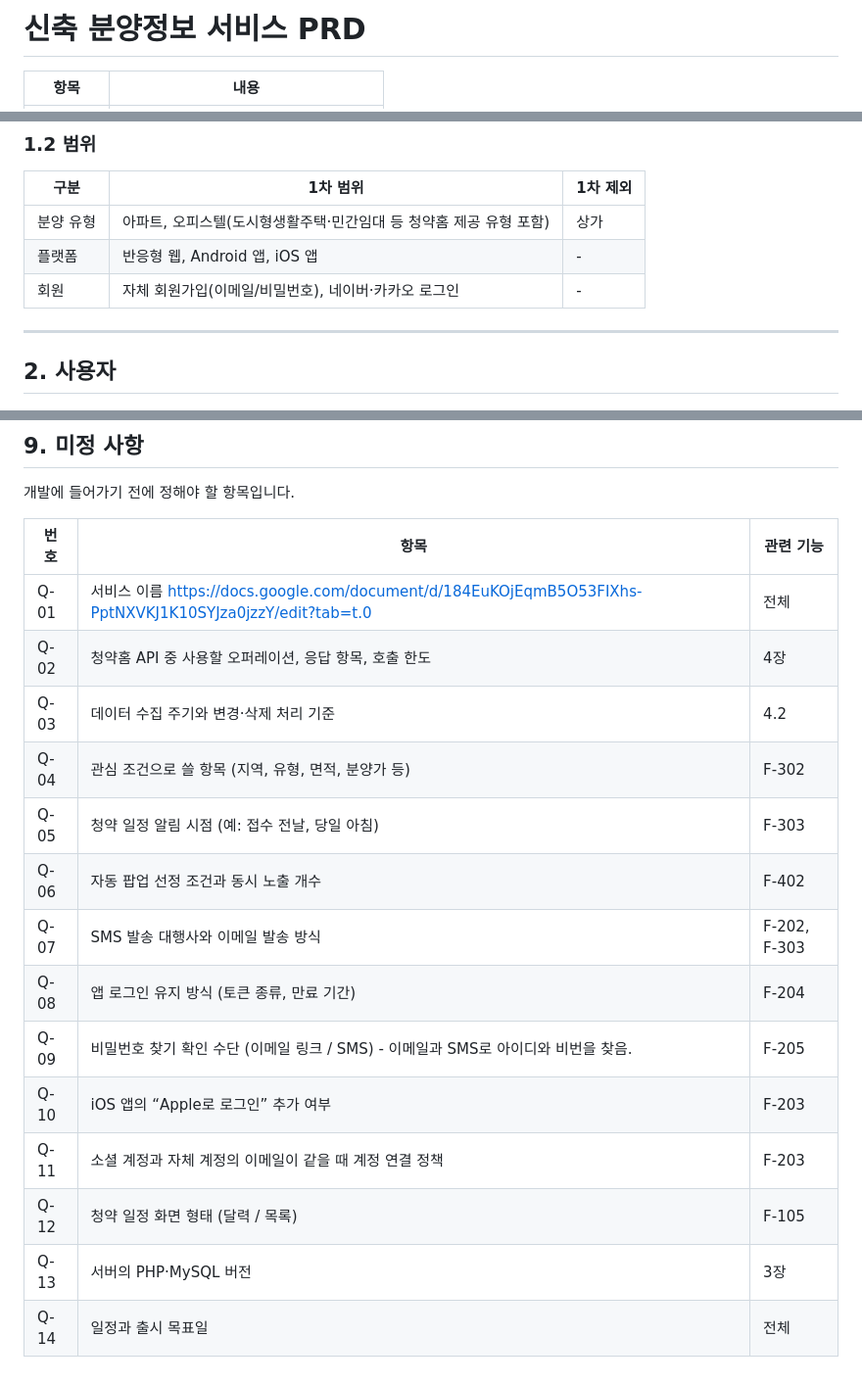
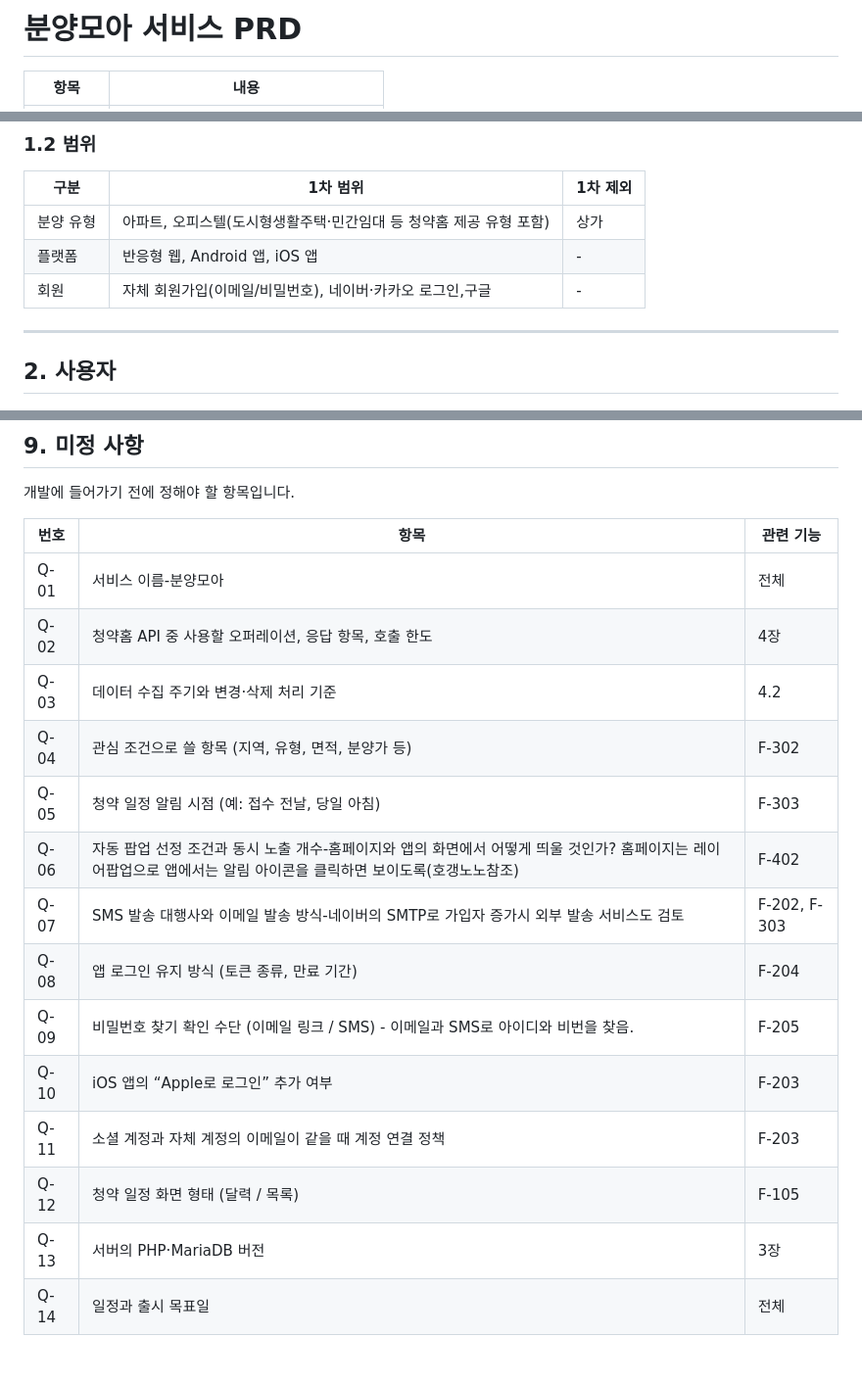
Before and after one commit to costzero/RealEstateEdu, a Markdown page: md-docs/02부동산 분양 앱 PRD-정훈제작.md, 3 parts joined by grey strips. Shown at 98% size. Rendered like a GitHub page.

Commit message:
Update PRD v0.2: 서비스명 분양모아, 미정 사항 일부 확정
Co-Authored-By: Claude Opus 5.5 <noreply@anthropic.com>

```diff
--- a/md-docs/02부동산 분양 앱 PRD-정훈제작.md
+++ b/md-docs/02부동산 분양 앱 PRD-정훈제작.md
@@ -1,4 +1,4 @@
-# 신축 분양정보 서비스 PRD
+# 분양모아 서비스 PRD
 
 | 항목 | 내용 |
 | --- | --- |
@@ -21,7 +21,7 @@
 | --- | --- | --- |
 | 분양 유형 | 아파트, 오피스텔(도시형생활주택·민간임대 등 청약홈 제공 유형 포함) | 상가 |
 | 플랫폼 | 반응형 웹, Android 앱, iOS 앱 | \- |
-| 회원 | 자체 회원가입(이메일/비밀번호), 네이버·카카오 로그인 | \- |
+| 회원 | 자체 회원가입(이메일/비밀번호), 네이버·카카오 로그인,구글 | \- |
 
 ---
 
@@ -174,17 +174,17 @@ API 응답을 확인한 뒤 확정합니다.
 
 | 번호 | 항목 | 관련 기능 |
 | --- | --- | --- |
-| Q-01 | 서비스 이름 [https://docs.google.com/document/d/184EuKOjEqmB5O53FIXhs-PptNXVKJ1K10SYJza0jzzY/edit?tab=t.0](https://docs.google.com/document/d/184EuKOjEqmB5O53FIXhs-PptNXVKJ1K10SYJza0jzzY/edit?tab=t.0) | 전체 |
+| Q-01 | 서비스 이름-분양모아 | 전체 |
 | Q-02 | 청약홈 API 중 사용할 오퍼레이션, 응답 항목, 호출 한도 | 4장 |
 | Q-03 | 데이터 수집 주기와 변경·삭제 처리 기준 | 4.2 |
 | Q-04 | 관심 조건으로 쓸 항목 (지역, 유형, 면적, 분양가 등) | F-302 |
 | Q-05 | 청약 일정 알림 시점 (예: 접수 전날, 당일 아침) | F-303 |
-| Q-06 | 자동 팝업 선정 조건과 동시 노출 개수 | F-402 |
-| Q-07 | SMS 발송 대행사와 이메일 발송 방식 | F-202, F-303 |
+| Q-06 | 자동 팝업 선정 조건과 동시 노출 개수-홈페이지와 앱의 화면에서 어떻게 띄울 것인가? 홈페이지는 레이어팝업으로 앱에서는 알림 아이콘을 클릭하면 보이도록(호갱노노참조) | F-402 |
+| Q-07 | SMS 발송 대행사와 이메일 발송 방식-네이버의 SMTP로 가입자 증가시 외부 발송 서비스도 검토 | F-202, F-303 |
 | Q-08 | 앱 로그인 유지 방식 (토큰 종류, 만료 기간) | F-204 |
 | Q-09 | 비밀번호 찾기 확인 수단 (이메일 링크 / SMS) - 이메일과 SMS로 아이디와 비번을 찾음. | F-205 |
 | Q-10 | iOS 앱의 “Apple로 로그인” 추가 여부 | F-203 |
 | Q-11 | 소셜 계정과 자체 계정의 이메일이 같을 때 계정 연결 정책 | F-203 |
 | Q-12 | 청약 일정 화면 형태 (달력 / 목록) | F-105 |
-| Q-13 | 서버의 PHP·MySQL 버전 | 3장 |
+| Q-13 | 서버의 PHP·MariaDB 버전 | 3장 |
 | Q-14 | 일정과 출시 목표일 | 전체 |
```
Also changed, not shown: other parts of md-docs/02부동산 분양 앱 PRD-정훈제작.md (+2 -2 lines).
